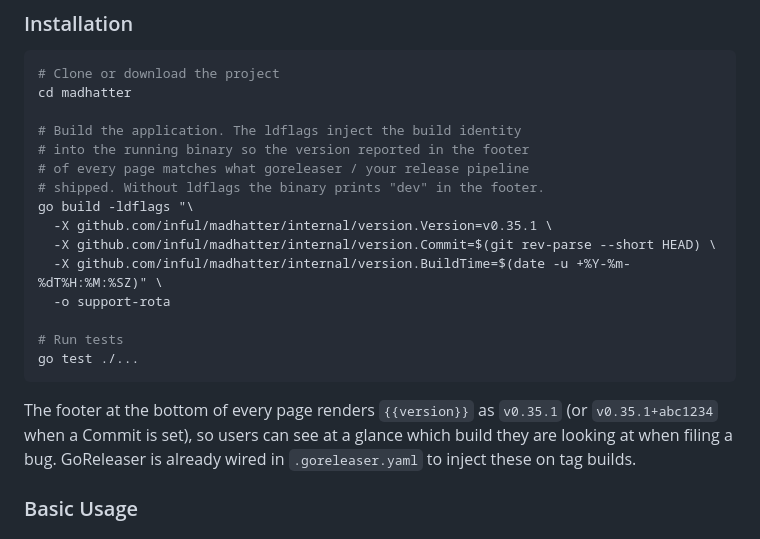
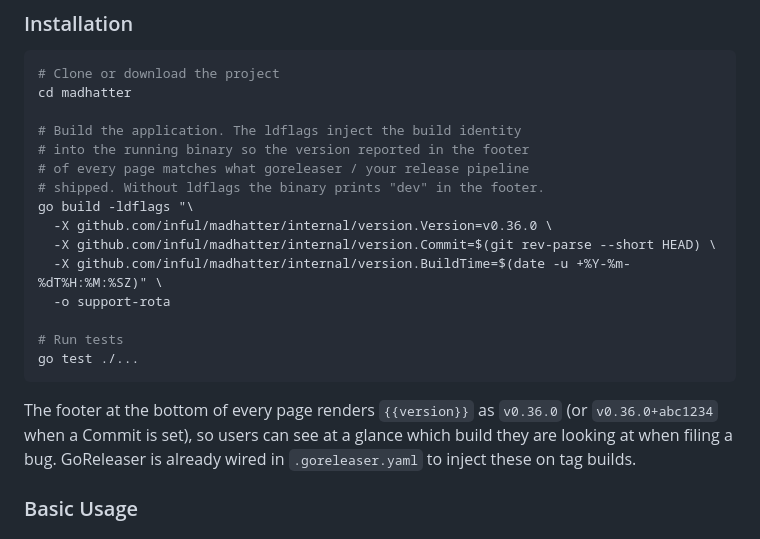
Before and after one commit to inful/madhatter, a Markdown page: README.md, the part around the change. GitHub-like rendering.

Commit message:
chore(release): bump README build example to v0.36.0
The README's build example and footer-description both referenced
v0.35.1, the previous release. Bump to v0.36.0 to match the
upcoming release; the only user-visible change since v0.35.1 is the
new backup and restore CLI subcommands (ec602f1) which mirror the
existing /admin/database/backup and /admin/database/restore web
routes for scripted operators.

````diff
--- a/README.md
+++ b/README.md
@@ -55,7 +55,7 @@ cd madhatter
 # of every page matches what goreleaser / your release pipeline
 # shipped. Without ldflags the binary prints "dev" in the footer.
 go build -ldflags "\
-  -X github.com/inful/madhatter/internal/version.Version=v0.35.1 \
+  -X github.com/inful/madhatter/internal/version.Version=v0.36.0 \
   -X github.com/inful/madhatter/internal/version.Commit=$(git rev-parse --short HEAD) \
   -X github.com/inful/madhatter/internal/version.BuildTime=$(date -u +%Y-%m-%dT%H:%M:%SZ)" \
   -o support-rota
@@ -65,7 +65,7 @@ go test ./...
 ```
 
 The footer at the bottom of every page renders `{{version}}` as
-`v0.35.1` (or `v0.35.1+abc1234` when a Commit is set), so users can
+`v0.36.0` (or `v0.36.0+abc1234` when a Commit is set), so users can
 see at a glance which build they are looking at when filing a bug.
 GoReleaser is already wired in `.goreleaser.yaml` to inject these
 on tag builds.
````
